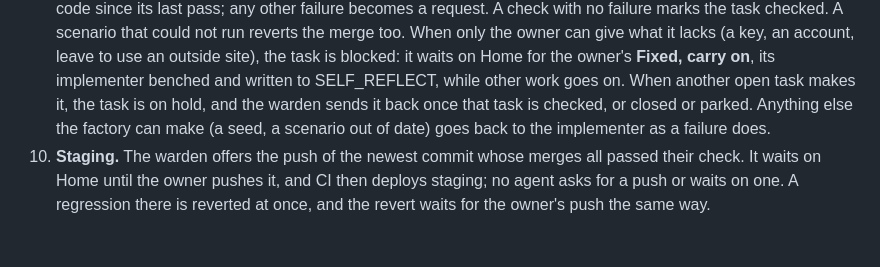
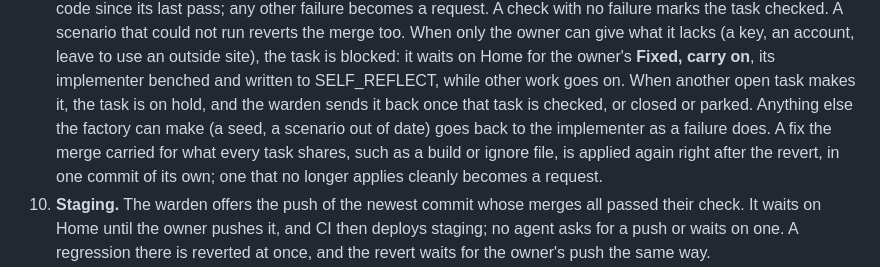
Before and after one commit to OmarSalimMoussa/software-factory, a Markdown page: docs/dev-cycle.md, the part around the change. GitHub-like rendering; blank space fills up the shorter version.

Commit message:
A revert keeps the fixes for what every task shares, which its merge carried
On Oct 16 the orchestrator reverted t-0007's merge because its check was blocked. The branch had
also carried the line that keeps **/.claude out of the product's two .dockerignore files, so the revert
took that out too: CI's deploy-shape check failed, and a slot build failed on an unreadable
.claude folder. The orchestrator now reads the merge's files before it reverts, and right after
the revert puts back each fix for what every task shares (a build or ignore file, CI, a shared
script) in a commit of its own, saying what it fixes.

Co-Authored-By: Claude Opus 5.5 <noreply@anthropic.com>

```diff
--- a/docs/dev-cycle.md
+++ b/docs/dev-cycle.md
@@ -33,7 +33,9 @@ nothing starts without the owner's approval, except the fix for a clear prod out
    an account, leave to use an outside site), the task is blocked: it waits on Home for the owner's **Fixed, carry
    on**, its implementer benched and written to SELF_REFLECT, while other work goes on. When another open task makes
    it, the task is on hold, and the warden sends it back once that task is checked, or closed or parked. Anything
-   else the factory can make (a seed, a scenario out of date) goes back to the implementer as a failure does.
+   else the factory can make (a seed, a scenario out of date) goes back to the implementer as a failure does. A
+   fix the merge carried for what every task shares, such as a build or ignore file, is applied again right after
+   the revert, in one commit of its own; one that no longer applies cleanly becomes a request.
 10. **Staging.** The warden offers the push of the newest commit whose merges all passed their check. It waits on
     Home until the owner pushes it, and CI then deploys staging; no agent asks for a push or waits on one. A
     regression there is reverted at once, and the revert waits for the owner's push the same way.
```
Also changed, not shown: 1 other file.
